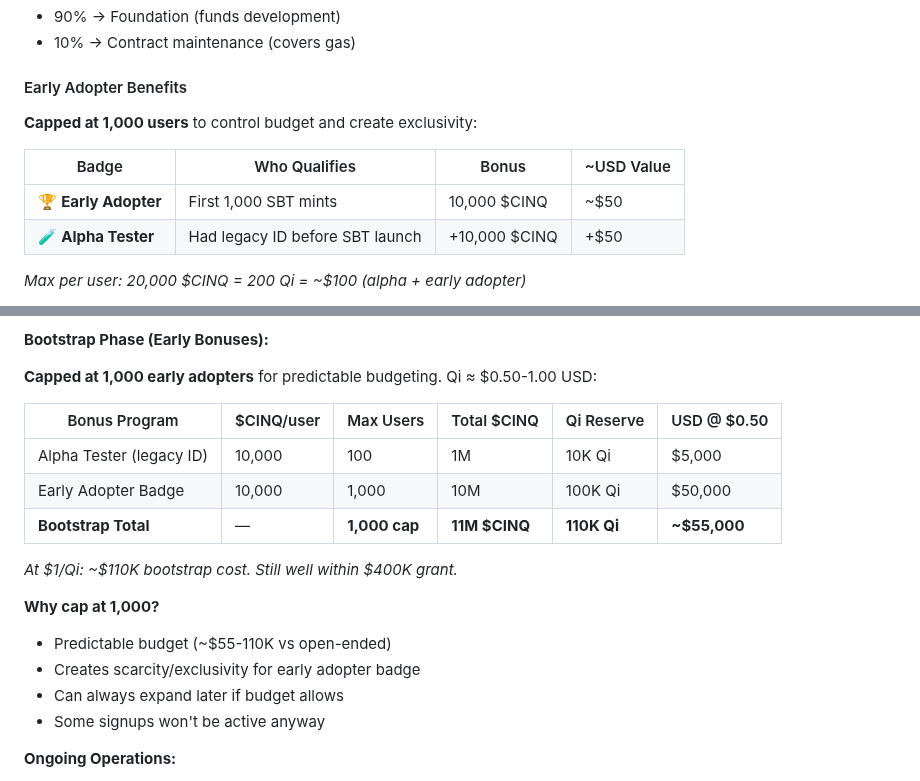
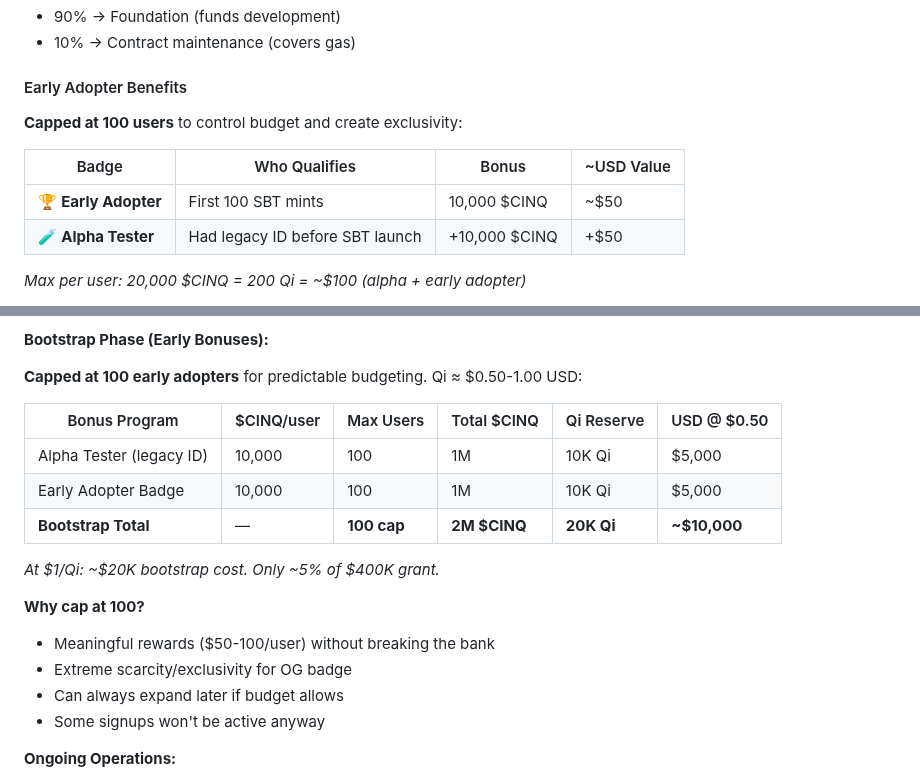
Before and after one commit to daviladk/cinq, a Markdown page: docs/DESIGN.md, 2 parts joined by grey strips. Rendered like a GitHub page.

Commit message:
docs: reduce early adopter cap to 100 for better budget control
Bootstrap totals:
- 2M $CINQ / 20K Qi / ~$10-20K USD
- Only ~5% of $400K grant budget
- $50-100 per user stays meaningful
- Extreme OG exclusivity

```diff
--- a/docs/DESIGN.md
+++ b/docs/DESIGN.md
@@ -158,11 +158,11 @@ The goal is **economic friction, not gatekeeping**. The mint fee should be:
 
 #### Early Adopter Benefits
 
-**Capped at 1,000 users** to control budget and create exclusivity:
+**Capped at 100 users** to control budget and create exclusivity:
 
 | Badge | Who Qualifies | Bonus | ~USD Value |
 |-------|---------------|-------|------------|
-| 🏆 **Early Adopter** | First 1,000 SBT mints | 10,000 $CINQ | ~$50 |
+| 🏆 **Early Adopter** | First 100 SBT mints | 10,000 $CINQ | ~$50 |
 | 🧪 **Alpha Tester** | Had legacy ID before SBT launch | +10,000 $CINQ | +$50 |
 
 *Max per user: 20,000 $CINQ = 200 Qi = ~$100 (alpha + early adopter)*
@@ -246,19 +246,19 @@ Since $CINQ is redeemable at **100:1 for Qi**, the Foundation must hold reserves
 
 **Bootstrap Phase (Early Bonuses):**
 
-**Capped at 1,000 early adopters** for predictable budgeting. Qi ≈ $0.50-1.00 USD:
+**Capped at 100 early adopters** for predictable budgeting. Qi ≈ $0.50-1.00 USD:
 
 | Bonus Program | $CINQ/user | Max Users | Total $CINQ | Qi Reserve | USD @ $0.50 |
 |---------------|------------|-----------|-------------|------------|-------------|
 | Alpha Tester (legacy ID) | 10,000 | 100 | 1M | 10K Qi | $5,000 |
-| Early Adopter Badge | 10,000 | 1,000 | 10M | 100K Qi | $50,000 |
-| **Bootstrap Total** | — | **1,000 cap** | **11M $CINQ** | **110K Qi** | **~$55,000** |
+| Early Adopter Badge | 10,000 | 100 | 1M | 10K Qi | $5,000 |
+| **Bootstrap Total** | — | **100 cap** | **2M $CINQ** | **20K Qi** | **~$10,000** |
 
-*At $1/Qi: ~$110K bootstrap cost. Still well within $400K grant.*
+*At $1/Qi: ~$20K bootstrap cost. Only ~5% of $400K grant.*
 
-**Why cap at 1,000?**
-- Predictable budget (~$55-110K vs open-ended)
-- Creates scarcity/exclusivity for early adopter badge
+**Why cap at 100?**
+- Meaningful rewards ($50-100/user) without breaking the bank
+- Extreme scarcity/exclusivity for OG badge
 - Can always expand later if budget allows
 - Some signups won't be active anyway
 
```
